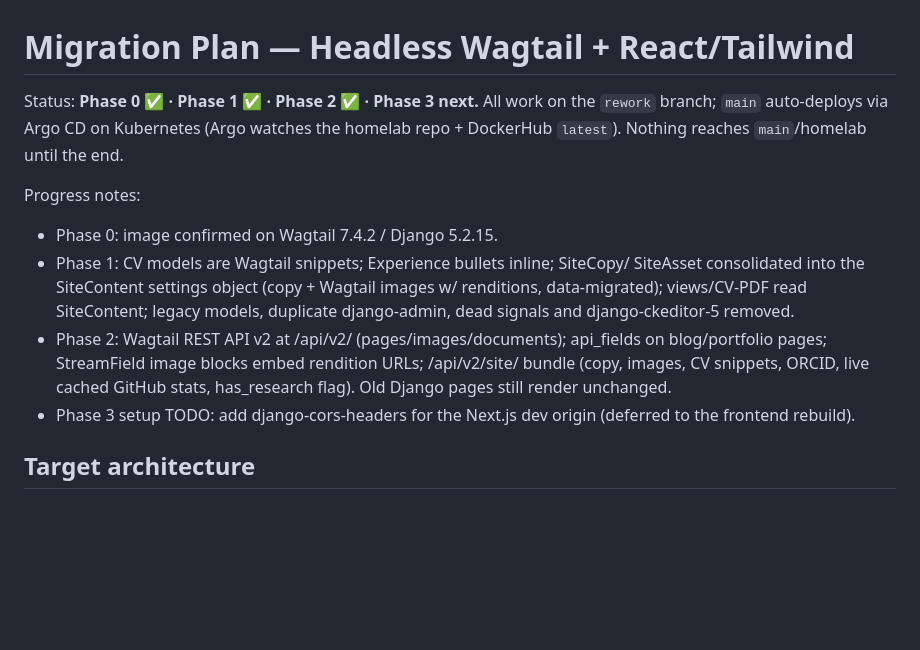
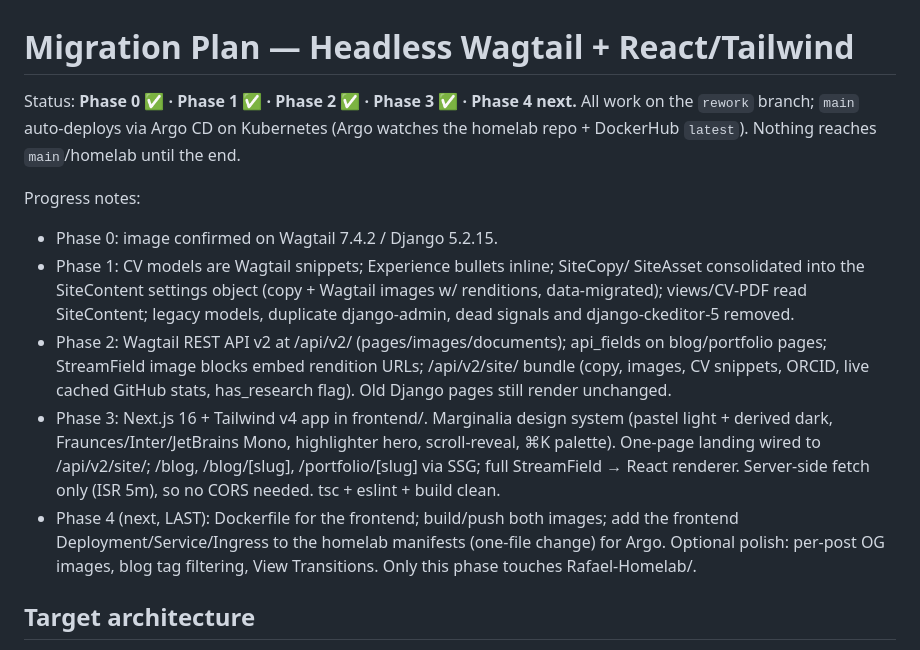
Before and after one commit to rafaelmdc/portfolio, a Markdown page: docs/migration-plan.md, the part around the change. GitHub-like rendering; blank space fills up the shorter version.

Commit message:
docs: mark Phase 3 complete in migration plan
Co-Authored-By: Claude Opus 4.8 <noreply@anthropic.com>

```diff
--- a/docs/migration-plan.md
+++ b/docs/migration-plan.md
@@ -1,8 +1,9 @@
 # Migration Plan — Headless Wagtail + React/Tailwind
 
-Status: **Phase 0 ✅ · Phase 1 ✅ · Phase 2 ✅ · Phase 3 next.** All work on the
-`rework` branch; `main` auto-deploys via Argo CD on Kubernetes (Argo watches the
-homelab repo + DockerHub `latest`). Nothing reaches `main`/homelab until the end.
+Status: **Phase 0 ✅ · Phase 1 ✅ · Phase 2 ✅ · Phase 3 ✅ · Phase 4 next.** All
+work on the `rework` branch; `main` auto-deploys via Argo CD on Kubernetes (Argo
+watches the homelab repo + DockerHub `latest`). Nothing reaches `main`/homelab
+until the end.
 
 Progress notes:
 - Phase 0: image confirmed on Wagtail 7.4.2 / Django 5.2.15.
@@ -14,8 +15,15 @@ Progress notes:
   on blog/portfolio pages; StreamField image blocks embed rendition URLs;
   /api/v2/site/ bundle (copy, images, CV snippets, ORCID, live cached GitHub
   stats, has_research flag). Old Django pages still render unchanged.
-- Phase 3 setup TODO: add django-cors-headers for the Next.js dev origin
-  (deferred to the frontend rebuild).
+- Phase 3: Next.js 16 + Tailwind v4 app in frontend/. Marginalia design system
+  (pastel light + derived dark, Fraunces/Inter/JetBrains Mono, highlighter hero,
+  scroll-reveal, ⌘K palette). One-page landing wired to /api/v2/site/; /blog,
+  /blog/[slug], /portfolio/[slug] via SSG; full StreamField → React renderer.
+  Server-side fetch only (ISR 5m), so no CORS needed. tsc + eslint + build clean.
+- Phase 4 (next, LAST): Dockerfile for the frontend; build/push both images;
+  add the frontend Deployment/Service/Ingress to the homelab manifests (one-file
+  change) for Argo. Optional polish: per-post OG images, blog tag filtering,
+  View Transitions. Only this phase touches Rafael-Homelab/.
 
 ## Target architecture
 
```
